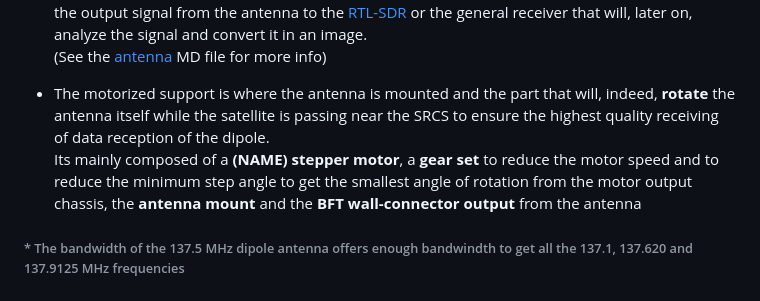
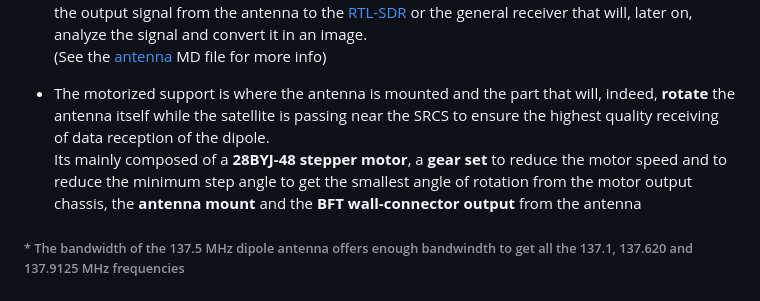
Before and after one commit to SebsIII/SRCS, a Markdown page: README.md, the part around the change. GitHub-like rendering.

```diff
--- a/README.md
+++ b/README.md
@@ -35,7 +35,7 @@ The first module is made of two parts, the **dipole antenna** and the **motorize
 
 - The motorized support is where the antenna is mounted and the part that will, indeed, **rotate** the antenna itself while the satellite is passing near the SRCS
   to ensure the highest quality receiving of data reception of the dipole. <br>
-  Its mainly composed of a **(NAME) stepper motor**, a **gear set** to reduce the motor speed and to reduce the minimum step angle to get the smallest angle of
+  Its mainly composed of a **28BYJ-48 stepper motor**, a **gear set** to reduce the motor speed and to reduce the minimum step angle to get the smallest angle of
   rotation from the motor output chassis, the **antenna mount** and the **BFT wall-connector output** from the antenna
 
 <h6>* The bandwidth of the 137.5 MHz dipole antenna offers enough bandwindth to get all the 137.1, 137.620 and 137.9125 MHz frequencies </h6>
```
